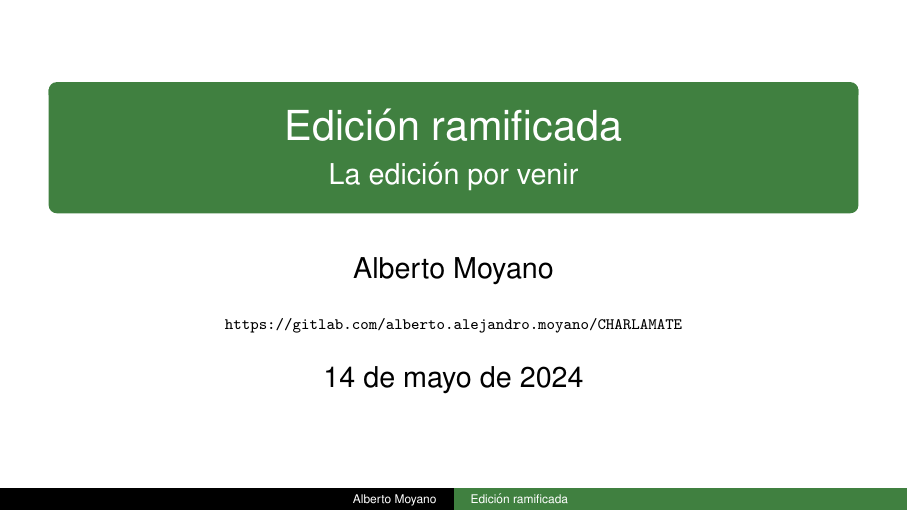
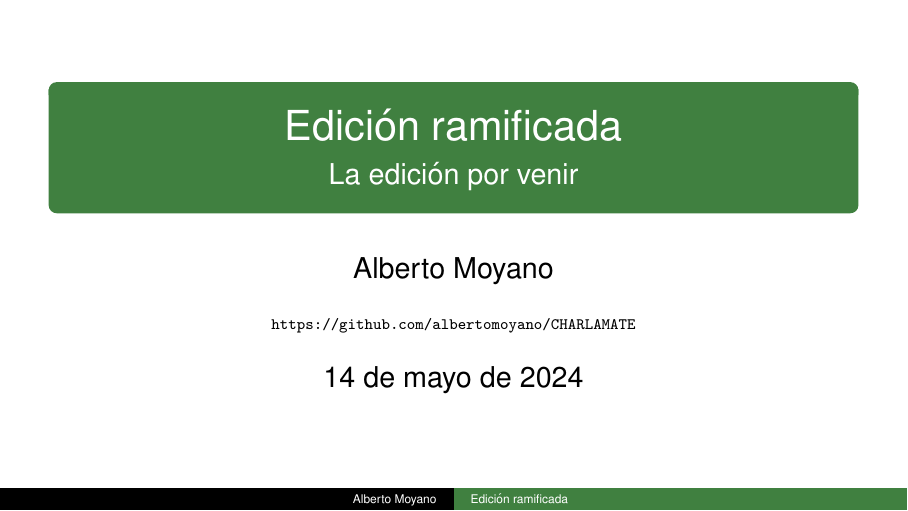
Before and after one commit to albertomoyano/CHARLAMATE, LaTeX slides (presentacion/presentacion.tex): page 1 of 13. Compiled offline with pdfLaTeX.

Commit message:
12-05-2024

```diff
--- a/presentacion/presentacion.tex
+++ b/presentacion/presentacion.tex
@@ -18,7 +18,7 @@
 \subtitle{La edición por venir}
 \author{Alberto Moyano}
 \date{14 de mayo de 2024}
-\institute{\url{https://gitlab.com/alberto.alejandro.moyano/CHARLAMATE}}
+\institute{\url{https://github.com/albertomoyano/CHARLAMATE}}
 
 \setbeamertemplate{headline}{}
 \setbeamertemplate{navigation symbols}{}
```
Also changed, not shown: presentacion/template_Beamer.pdf (added), 7 other files.
